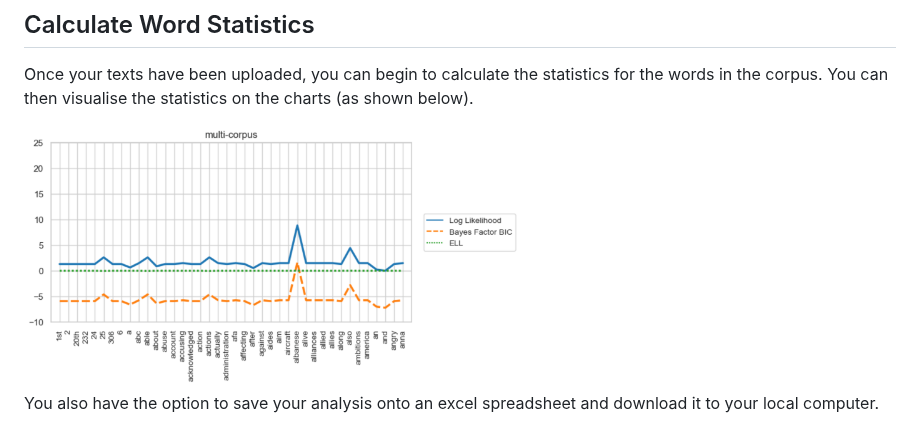
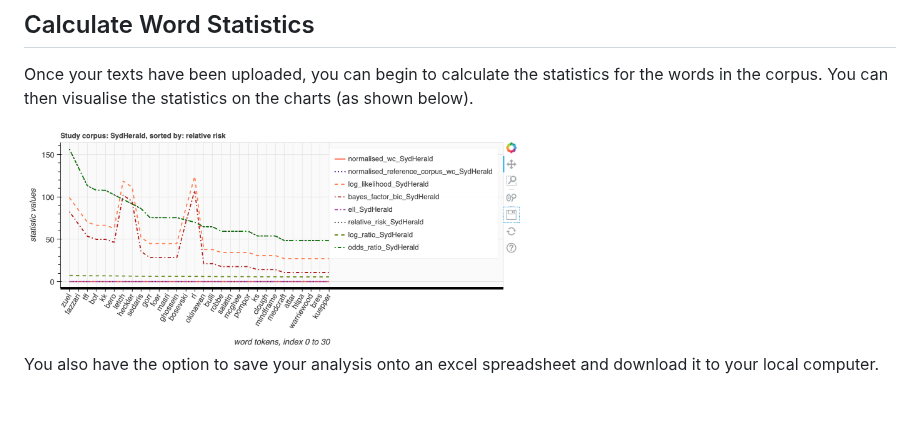
Before and after one commit to Australian-Text-Analytics-Platform/keywords-analysis, a Markdown page: README.md, the part around the change. GitHub-like rendering; pictures changed too: img/chart_1.png (deleted), img/pairwise.png (added); blank space fills up the shorter version.

```diff
--- a/README.md
+++ b/README.md
@@ -32,7 +32,7 @@ This tool will allow you upload text data in a text file (or a number of text fi
 ## Calculate Word Statistics
 Once your texts have been uploaded, you can begin to calculate the statistics for the words in the corpus. You can then visualise the statistics on the charts (as shown below).
 
-<img width='500' src='./img/chart_1.png'/>
+<img width='500' src='./img/pairwise.png'/>
 
 You also have the option to save your analysis onto an excel spreadsheet and download it to your local computer.
 
```
